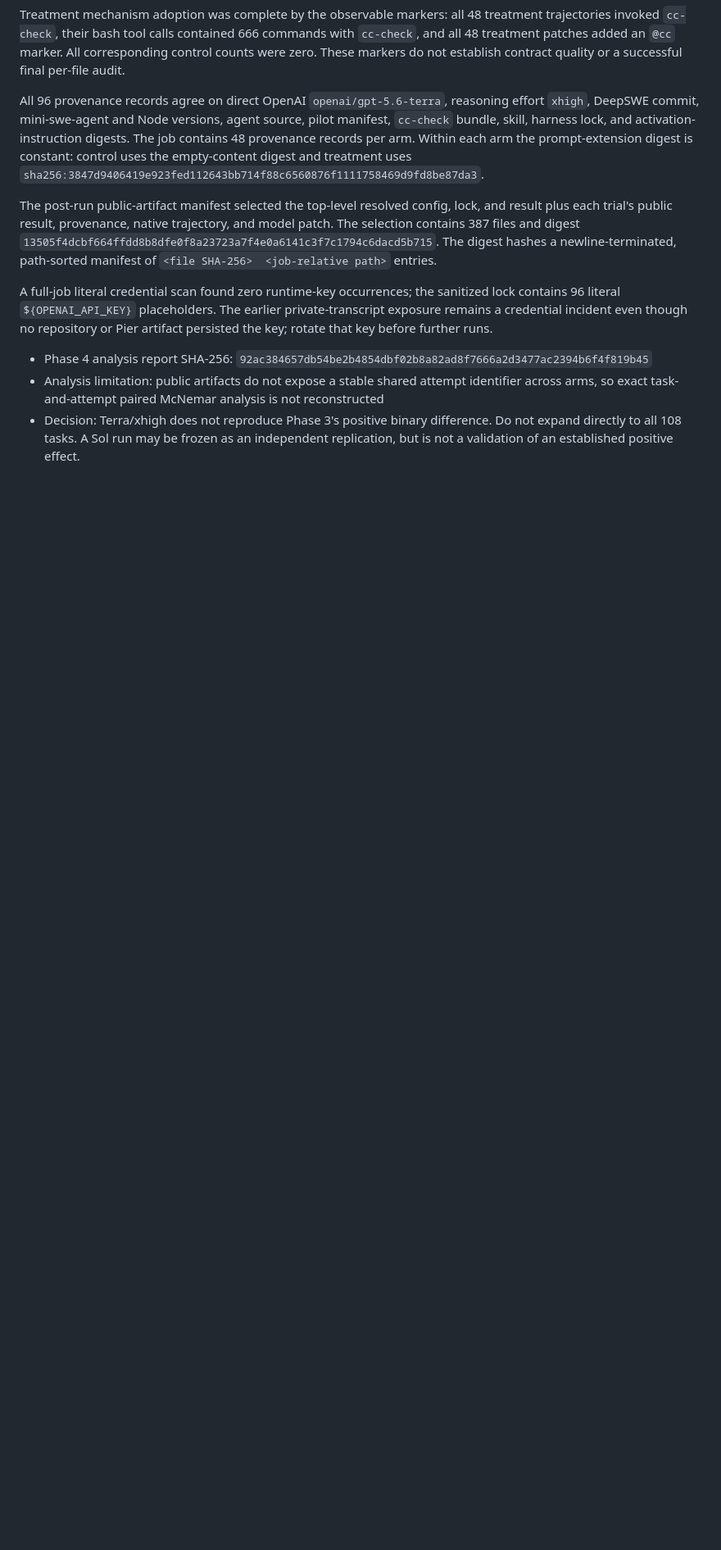
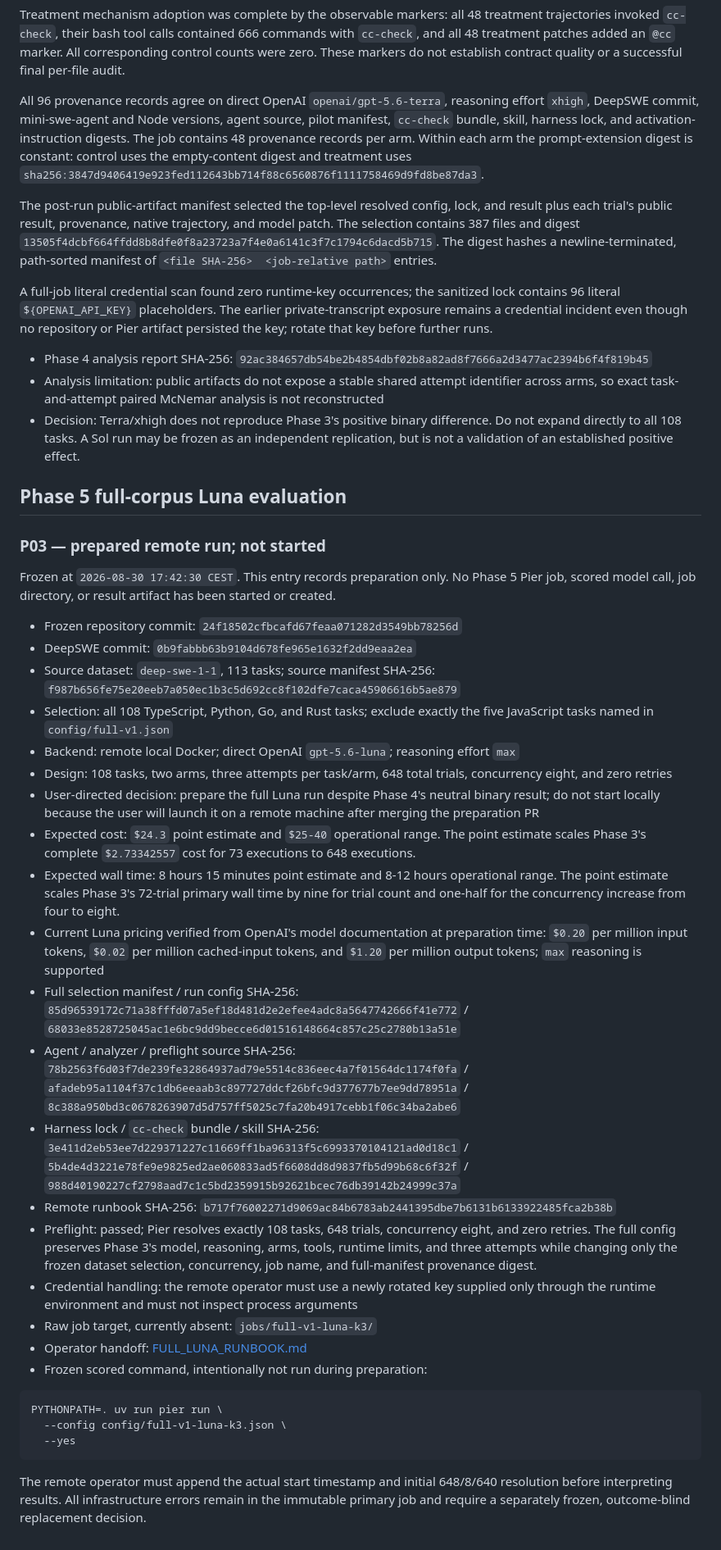
Before and after one commit to spolu/code-contracts, a Markdown page: evals/deepswe/REPRODUCIBILITY.md, the part around the change. Shown at 82% size. GitHub-like rendering; blank space fills up the shorter version.

Commit message:
Record full Luna run handoff

````diff
--- a/evals/deepswe/REPRODUCIBILITY.md
+++ b/evals/deepswe/REPRODUCIBILITY.md
@@ -907,3 +907,62 @@ before further runs.
 - Decision: Terra/xhigh does not reproduce Phase 3's positive binary difference. Do not expand
   directly to all 108 tasks. A Sol run may be frozen as an independent replication, but is not a
   validation of an established positive effect.
+
+## Phase 5 full-corpus Luna evaluation
+
+### P03 — prepared remote run; not started
+
+Frozen at `2026-08-30 17:42:30 CEST`. This entry records preparation only. No Phase 5 Pier job,
+scored model call, job directory, or result artifact has been started or created.
+
+- Frozen repository commit: `24f18502cfbcafd67feaa071282d3549bb78256d`
+- DeepSWE commit: `0b9fabbb63b9104d678fe965e1632f2dd9eaa2ea`
+- Source dataset: `deep-swe-1-1`, 113 tasks; source manifest SHA-256:
+  `f987b656fe75e20eeb7a050ec1b3c5d692cc8f102dfe7caca45906616b5ae879`
+- Selection: all 108 TypeScript, Python, Go, and Rust tasks; exclude exactly the five JavaScript
+  tasks named in `config/full-v1.json`
+- Backend: remote local Docker; direct OpenAI `gpt-5.6-luna`; reasoning effort `max`
+- Design: 108 tasks, two arms, three attempts per task/arm, 648 total trials, concurrency eight,
+  and zero retries
+- User-directed decision: prepare the full Luna run despite Phase 4's neutral binary result; do not
+  start locally because the user will launch it on a remote machine after merging the preparation PR
+- Expected cost: `$24.3` point estimate and `$25-40` operational range. The point estimate scales
+  Phase 3's complete `$2.73342557` cost for 73 executions to 648 executions.
+- Expected wall time: 8 hours 15 minutes point estimate and 8-12 hours operational range. The point
+  estimate scales Phase 3's 72-trial primary wall time by nine for trial count and one-half for the
+  concurrency increase from four to eight.
+- Current Luna pricing verified from OpenAI's model documentation at preparation time: `$0.20` per
+  million input tokens, `$0.02` per million cached-input tokens, and `$1.20` per million output
+  tokens; `max` reasoning is supported
+- Full selection manifest / run config SHA-256:
+  `85d96539172c71a38fffd07a5ef18d481d2e2efee4adc8a5647742666f41e772` /
+  `68033e8528725045ac1e6bc9dd9becce6d01516148664c857c25c2780b13a51e`
+- Agent / analyzer / preflight source SHA-256:
+  `78b2563f6d03f7de239fe32864937ad79e5514c836eec4a7f01564dc1174f0fa` /
+  `afadeb95a1104f37c1db6eeaab3c897727ddcf26bfc9d377677b7ee9dd78951a` /
+  `8c388a950bd3c0678263907d5d757ff5025c7fa20b4917cebb1f06c34ba2abe6`
+- Harness lock / `cc-check` bundle / skill SHA-256:
+  `3e411d2eb53ee7d229371227c11669ff1ba96313f5c6993370104121ad0d18c1` /
+  `5b4de4d3221e78fe9e9825ed2ae060833ad5f6608dd8d9837fb5d99b68c6f32f` /
+  `988d40190227cf2798aad7c1c5bd2359915b92621bcec76db39142b24999c37a`
+- Remote runbook SHA-256:
+  `b717f76002271d9069ac84b6783ab2441395dbe7b6131b6133922485fca2b38b`
+- Preflight: passed; Pier resolves exactly 108 tasks, 648 trials, concurrency eight, and zero
+  retries. The full config preserves Phase 3's model, reasoning, arms, tools, runtime limits, and
+  three attempts while changing only the frozen dataset selection, concurrency, job name, and
+  full-manifest provenance digest.
+- Credential handling: the remote operator must use a newly rotated key supplied only through the
+  runtime environment and must not inspect process arguments
+- Raw job target, currently absent: `jobs/full-v1-luna-k3/`
+- Operator handoff: [FULL_LUNA_RUNBOOK.md](FULL_LUNA_RUNBOOK.md)
+- Frozen scored command, intentionally not run during preparation:
+
+```bash
+PYTHONPATH=. uv run pier run \
+  --config config/full-v1-luna-k3.json \
+  --yes
+```
+
+The remote operator must append the actual start timestamp and initial 648/8/640 resolution before
+interpreting results. All infrastructure errors remain in the immutable primary job and require a
+separately frozen, outcome-blind replacement decision.
````
